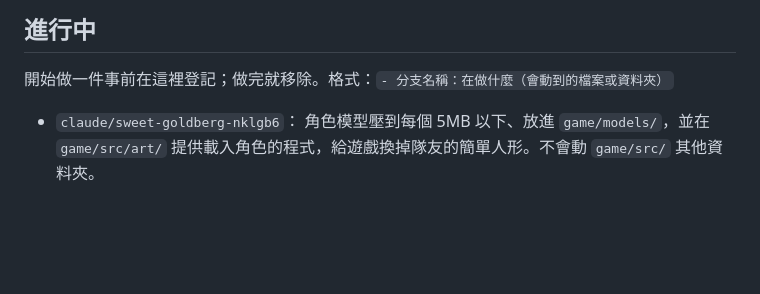
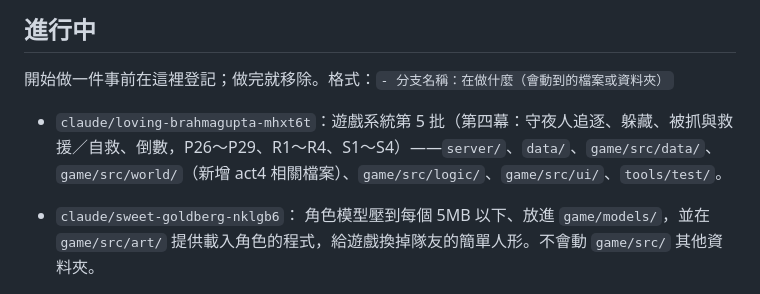
Before and after one commit to HAO-YULIU/Kooomp, a Markdown page: docs/PROGRESS.md, the part around the change. GitHub-like rendering; blank space fills up the shorter version.

Commit message:
PROGRESS：登記第 5 批（第四幕）
Co-Authored-By: Claude Opus 5.5 <noreply@anthropic.com>
Claude-Session: https://claude.ai/code/session_01MuW6zks5H2DTQV7Uhn9mWX

```diff
--- a/docs/PROGRESS.md
+++ b/docs/PROGRESS.md
@@ -6,6 +6,7 @@
 ## 進行中
 開始做一件事前在這裡登記；做完就移除。格式：`- 分支名稱：在做什麼（會動到的檔案或資料夾）`
 
+- `claude/loving-brahmagupta-mhxt6t`：遊戲系統第 5 批（第四幕：守夜人追逐、躲藏、被抓與救援／自救、倒數，P26～P29、R1～R4、S1～S4）——`server/`、`data/`、`game/src/data/`、`game/src/world/`（新增 act4 相關檔案）、`game/src/logic/`、`game/src/ui/`、`tools/test/`。
 
 - `claude/sweet-goldberg-nklgb6`： 角色模型壓到每個 5MB 以下、放進 `game/models/`，並在 `game/src/art/` 提供載入角色的程式，給遊戲換掉隊友的簡單人形。不會動 `game/src/` 其他資料夾。
 
```
